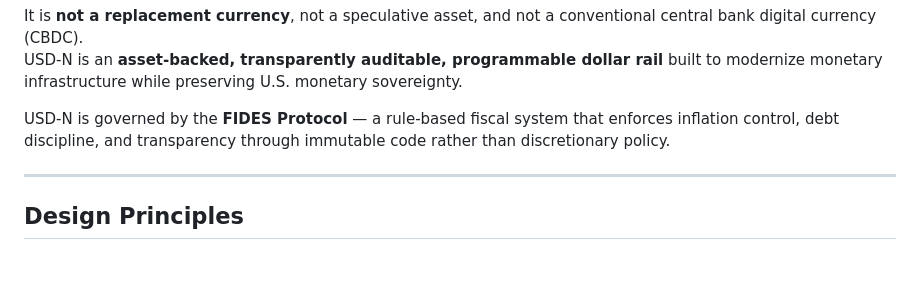
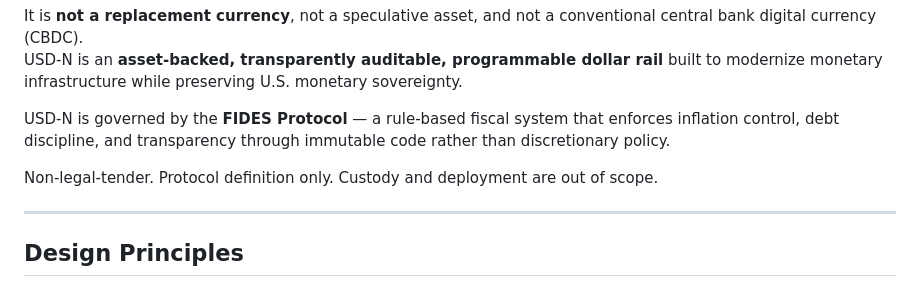
Before and after one commit to dfeen87/USD-N, a Markdown page: README.md, the part around the change. Rendered like a GitHub page; blank space fills up the shorter version.

```diff
--- a/README.md
+++ b/README.md
@@ -18,6 +18,8 @@ modernize monetary infrastructure while preserving U.S. monetary sovereignty.
 USD-N is governed by the **FIDES Protocol** — a rule-based fiscal system that enforces
 inflation control, debt discipline, and transparency through immutable code rather than
 discretionary policy.
+
+Non-legal-tender. Protocol definition only. Custody and deployment are out of scope.
 
 ---
 
```
